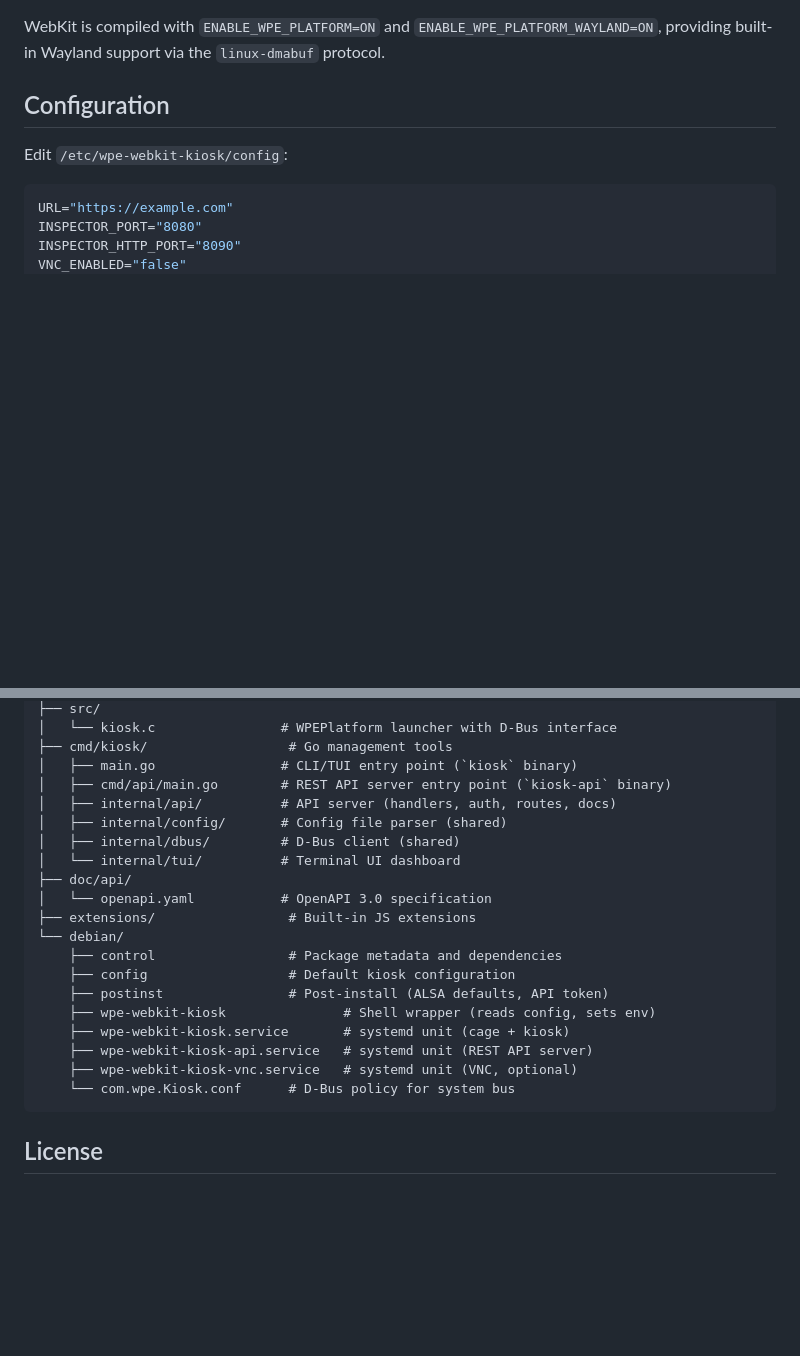
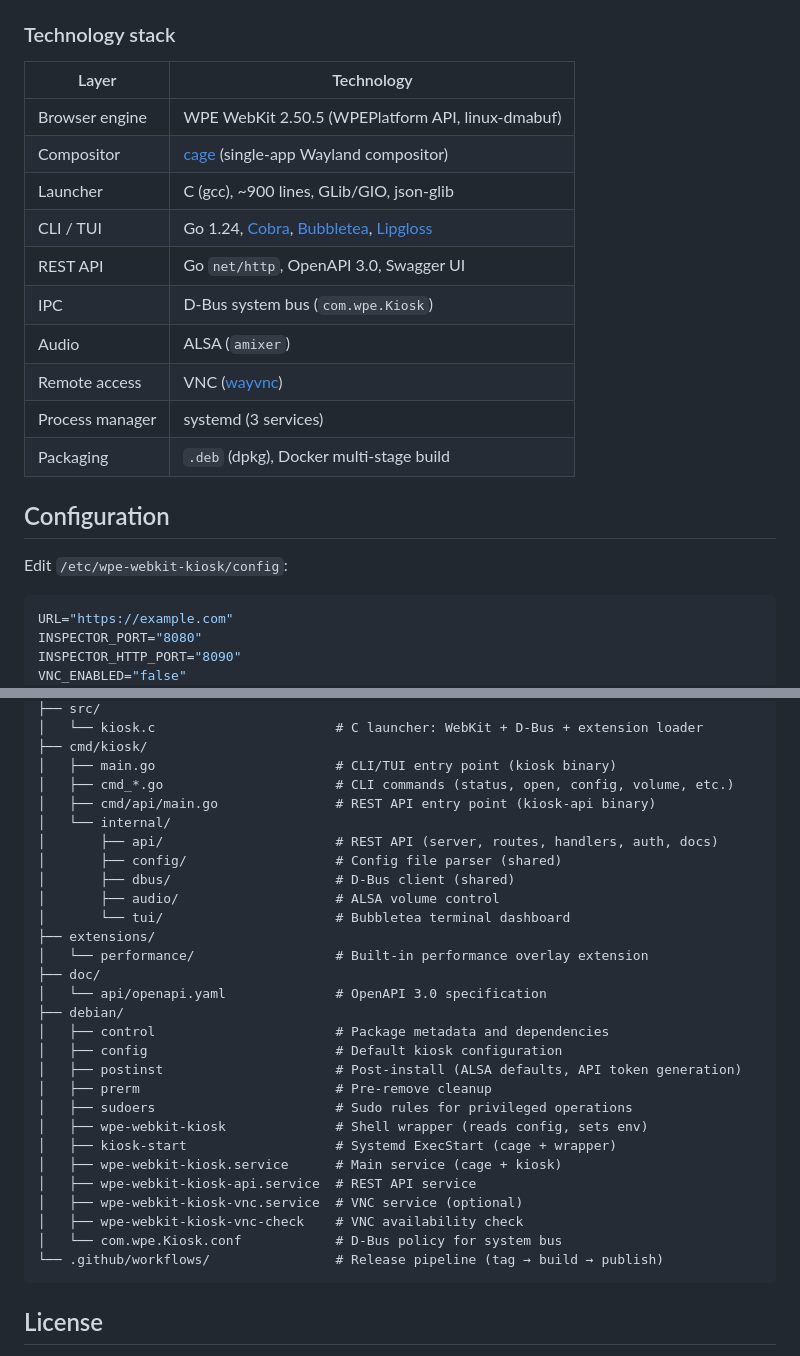
Before and after one commit to tomasz-mizak/wpe-webkit-kiosk, a Markdown page: README.md, 2 parts joined by grey strips. GitHub-like rendering; blank space fills up the shorter version.

````diff
--- a/README.md
+++ b/README.md
@@ -90,6 +101,19 @@ flowchart BT
 ```
 
-WebKit is compiled with `ENABLE_WPE_PLATFORM=ON` and `ENABLE_WPE_PLATFORM_WAYLAND=ON`, providing built-in Wayland support via the `linux-dmabuf` protocol.
+### Technology stack
+
+| Layer | Technology |
+|---|---|
+| Browser engine | WPE WebKit 2.50.5 (WPEPlatform API, linux-dmabuf) |
+| Compositor | [cage](https://github.com/cage-compositor/cage) (single-app Wayland compositor) |
+| Launcher | C (gcc), ~900 lines, GLib/GIO, json-glib |
+| CLI / TUI | Go 1.24, [Cobra](https://github.com/spf13/cobra), [Bubbletea](https://github.com/charmbracelet/bubbletea), [Lipgloss](https://github.com/charmbracelet/lipgloss) |
+| REST API | Go `net/http`, OpenAPI 3.0, Swagger UI |
+| IPC | D-Bus system bus (`com.wpe.Kiosk`) |
+| Audio | ALSA (`amixer`) |
+| Remote access | VNC ([wayvnc](https://github.com/any1/wayvnc)) |
+| Process manager | systemd (3 services) |
+| Packaging | `.deb` (dpkg), Docker multi-stage build |
 
 ## Configuration
 
@@ -306,24 +307,33 @@ Breaking changes (any type with `!`, e.g. `feat!:`) require a major version bump
 ├── src/
-│   └── kiosk.c                # WPEPlatform launcher with D-Bus interface
-├── cmd/kiosk/                  # Go management tools
-│   ├── main.go                # CLI/TUI entry point (`kiosk` binary)
-│   ├── cmd/api/main.go        # REST API server entry point (`kiosk-api` binary)
-│   ├── internal/api/          # API server (handlers, auth, routes, docs)
-│   ├── internal/config/       # Config file parser (shared)
-│   ├── internal/dbus/         # D-Bus client (shared)
-│   └── internal/tui/          # Terminal UI dashboard
-├── doc/api/
-│   └── openapi.yaml           # OpenAPI 3.0 specification
-├── extensions/                 # Built-in JS extensions
-└── debian/
-    ├── control                 # Package metadata and dependencies
-    ├── config                  # Default kiosk configuration
-    ├── postinst                # Post-install (ALSA defaults, API token)
-    ├── wpe-webkit-kiosk               # Shell wrapper (reads config, sets env)
-    ├── wpe-webkit-kiosk.service       # systemd unit (cage + kiosk)
-    ├── wpe-webkit-kiosk-api.service   # systemd unit (REST API server)
-    ├── wpe-webkit-kiosk-vnc.service   # systemd unit (VNC, optional)
-    └── com.wpe.Kiosk.conf      # D-Bus policy for system bus
+│   └── kiosk.c                       # C launcher: WebKit + D-Bus + extension loader
+├── cmd/kiosk/
+│   ├── main.go                       # CLI/TUI entry point (kiosk binary)
+│   ├── cmd_*.go                      # CLI commands (status, open, config, volume, etc.)
+│   ├── cmd/api/main.go               # REST API entry point (kiosk-api binary)
+│   └── internal/
+│       ├── api/                      # REST API (server, routes, handlers, auth, docs)
+│       ├── config/                   # Config file parser (shared)
+│       ├── dbus/                     # D-Bus client (shared)
+│       ├── audio/                    # ALSA volume control
+│       └── tui/                      # Bubbletea terminal dashboard
+├── extensions/
+│   └── performance/                  # Built-in performance overlay extension
+├── doc/
+│   └── api/openapi.yaml              # OpenAPI 3.0 specification
+├── debian/
+│   ├── control                       # Package metadata and dependencies
+│   ├── config                        # Default kiosk configuration
+│   ├── postinst                      # Post-install (ALSA defaults, API token generation)
+│   ├── prerm                         # Pre-remove cleanup
+│   ├── sudoers                       # Sudo rules for privileged operations
+│   ├── wpe-webkit-kiosk              # Shell wrapper (reads config, sets env)
+│   ├── kiosk-start                   # Systemd ExecStart (cage + wrapper)
+│   ├── wpe-webkit-kiosk.service      # Main service (cage + kiosk)
+│   ├── wpe-webkit-kiosk-api.service  # REST API service
+│   ├── wpe-webkit-kiosk-vnc.service  # VNC service (optional)
+│   ├── wpe-webkit-kiosk-vnc-check    # VNC availability check
+│   └── com.wpe.Kiosk.conf            # D-Bus policy for system bus
+└── .github/workflows/                # Release pipeline (tag → build → publish)
 ```
 
 ## License
````
Also changed, not shown: other parts of README.md (+116 -128 lines), doc/config.png (added), doc/extensions.png (added), doc/features.png (added), doc/status.png (added).
